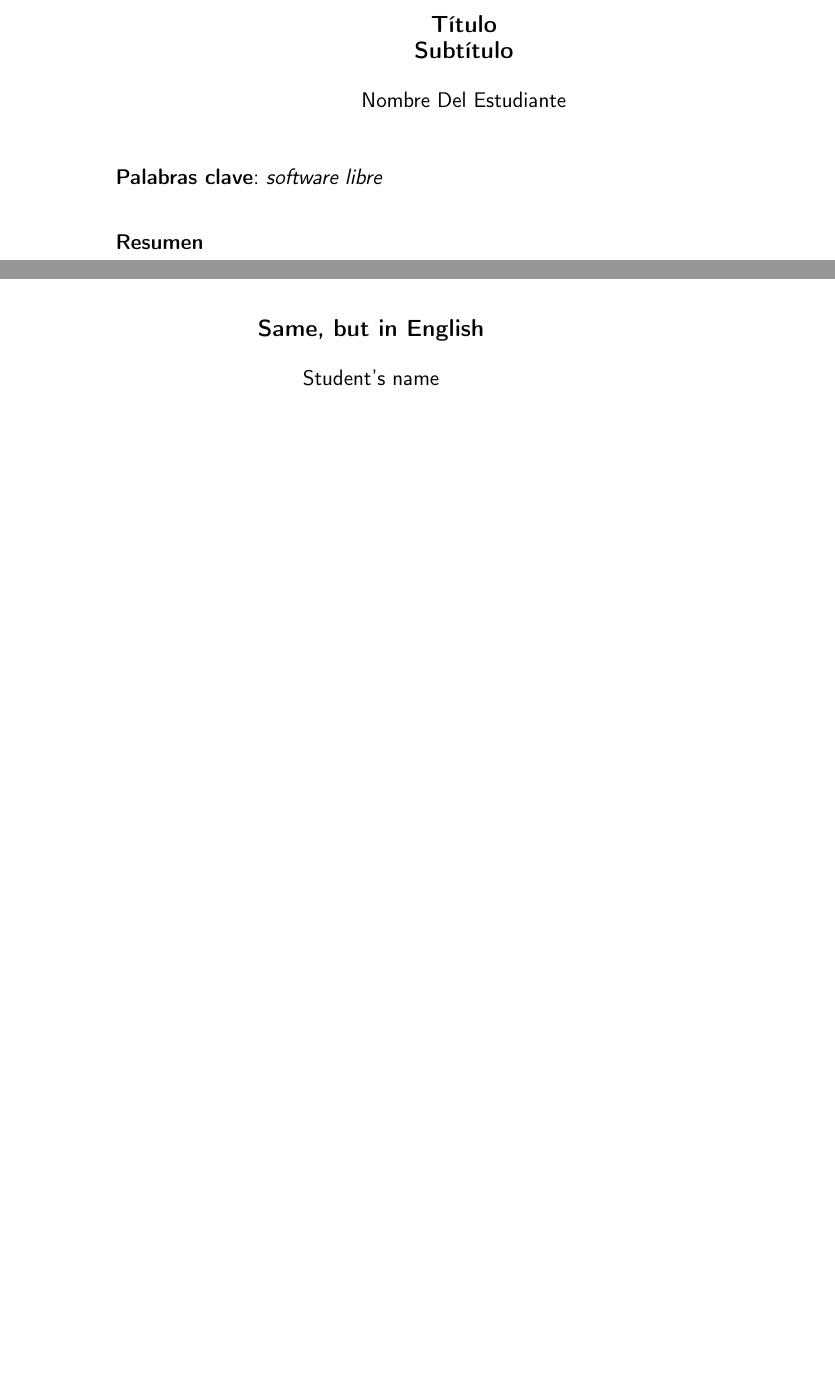
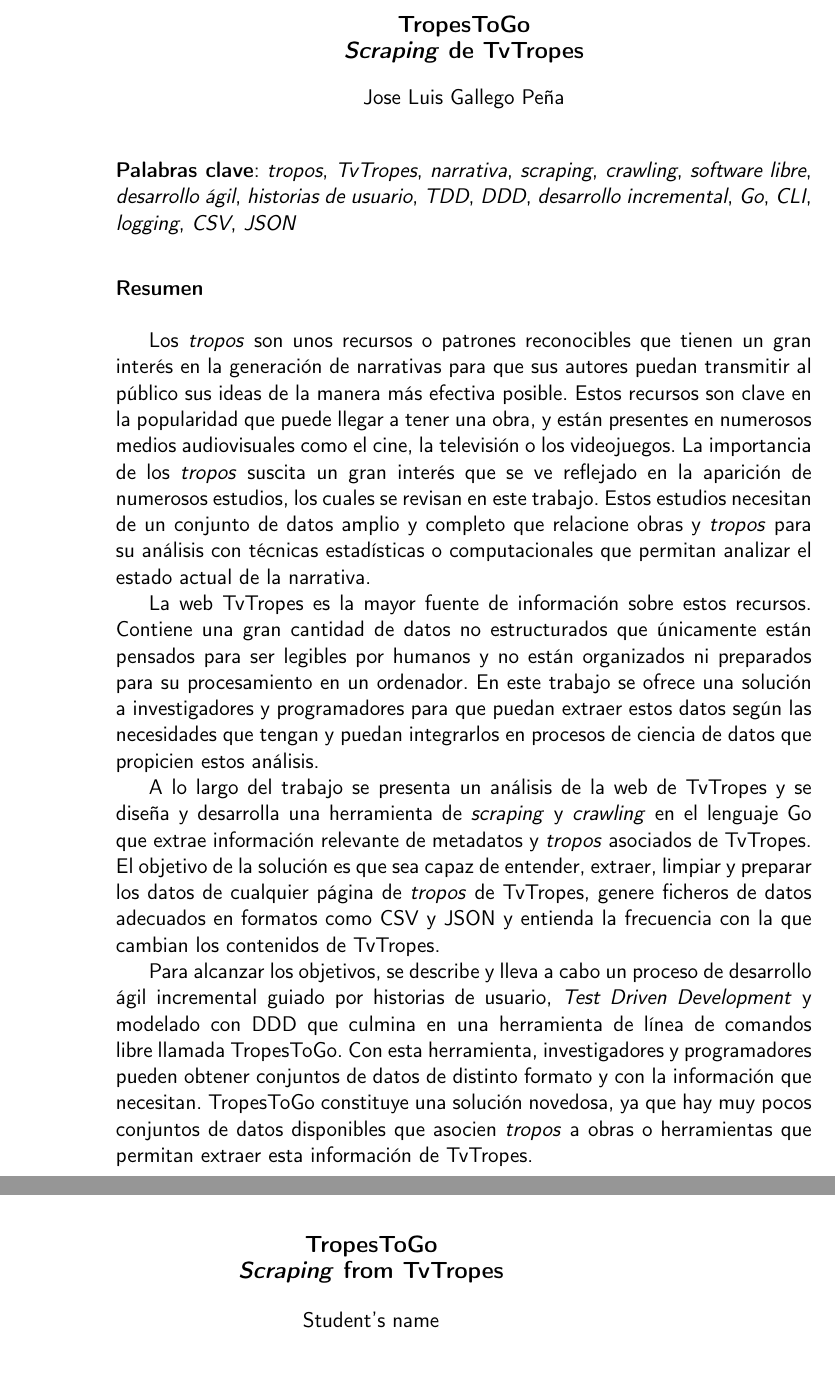
Before and after one commit to jlgallego99/TropesToGo, a LaTeX book (doc/proyecto.tex, which reads doc/prefacios/english_abstract.tex, doc/prefacios/prefacio.tex): two parts of pages 2 and 3 of 131, joined at a grey line, cut at the place of the change, the shorter picture padded with empty space. Compiled offline with pdfLaTeX.

Commit message:
:memo: Resumen en ingles y español #107

```diff
--- a/doc/prefacios/english_abstract.tex
+++ b/doc/prefacios/english_abstract.tex
@@ -1,7 +1,7 @@
 \begin{otherlanguage}{english}
 
 \begin{center}
-    {\large\bfseries Same, but in English}\\
+    {\large\bfseries TropesToGo \\ \textit{Scraping} from TvTropes}\\
 \end{center}
 \begin{center}
     Student's name\\
--- a/doc/prefacios/prefacio.tex
+++ b/doc/prefacios/prefacio.tex
@@ -1,20 +1,60 @@
 \thispagestyle{empty}
 
 \begin{center}
-{\large\bfseries Título \\ Subtítulo }\\
+{\large\bfseries TropesToGo \\ \textit{Scraping} de TvTropes }\\
 \end{center}
 \begin{center}
-Nombre Del Estudiante\\
+Jose Luis Gallego Peña\\
 \end{center}
 
 %\vspace{0.7cm}
 
 \vspace{0.5cm}
-\noindent\textbf{Palabras clave}: \textit{software libre}
+\noindent\textbf{Palabras clave}: \textit{tropos}, \textit{TvTropes},
+\textit{narrativa}, \textit{scraping}, \textit{crawling}, \textit{software
+libre}, \textit{desarrollo ágil}, \textit{historias de usuario}, \textit{TDD},
+\textit{DDD}, \textit{desarrollo incremental}, \textit{Go}, \textit{CLI},
+\textit{logging}, \textit{CSV},
+\textit{JSON}
 \vspace{0.7cm}
 
 \noindent\textbf{Resumen}\\
 
+Los \textit{tropos} son unos recursos o patrones reconocibles que tienen un gran
+interés en la generación de narrativas para que sus autores puedan transmitir al
+público sus ideas de la manera más efectiva posible. Estos recursos son clave en
+la popularidad que puede llegar a tener una obra, y están presentes en numerosos
+medios audiovisuales como el cine, la televisión o los videojuegos. La
+importancia de los \textit{tropos} suscita un gran interés que se ve reflejado
+en la aparición de numerosos estudios, los cuales se revisan en este trabajo.
+Estos estudios necesitan de un conjunto de datos amplio y completo que relacione
+obras y \textit{tropos} para su análisis con técnicas estadísticas o
+computacionales que permitan analizar el estado actual de la narrativa.
+
+La web TvTropes es la mayor fuente de información sobre estos recursos. Contiene
+una gran cantidad de datos no estructurados que únicamente están pensados para
+ser legibles por humanos y no están organizados ni preparados para su
+procesamiento en un ordenador. En este trabajo se ofrece una solución a
+investigadores y programadores para que puedan extraer estos datos según las
+necesidades que tengan y puedan integrarlos en procesos de ciencia de datos que
+propicien estos análisis.
+
+A lo largo del trabajo se presenta un análisis de la web de TvTropes y se diseña
+y desarrolla una herramienta de \textit{scraping} y \textit{crawling} en el
+lenguaje Go que extrae información relevante de metadatos y \textit{tropos}
+asociados de TvTropes. El objetivo de la solución es que sea capaz de entender,
+extraer, limpiar y preparar los datos de cualquier página de \textit{tropos} de
+TvTropes, genere ficheros de datos adecuados en formatos como CSV y JSON y
+entienda la frecuencia con la que cambian los contenidos de TvTropes.
+
+Para alcanzar los objetivos, se describe y lleva a cabo un proceso de desarrollo
+ágil incremental guiado por historias de usuario, \textit{Test Driven
+Development} y modelado con DDD que culmina en una herramienta de línea de
+comandos libre llamada TropesToGo. Con esta herramienta, investigadores y
+programadores pueden obtener conjuntos de datos de distinto formato y con la
+información que necesitan. TropesToGo constituye una solución novedosa, ya que
+hay muy pocos conjuntos de datos disponibles que asocien \textit{tropos} a obras
+o herramientas que permitan extraer esta información de TvTropes.
 
 \cleardoublepage
 
```
Also changed, not shown: doc/prefacios/english_abstract.tex (42 more changed lines).
